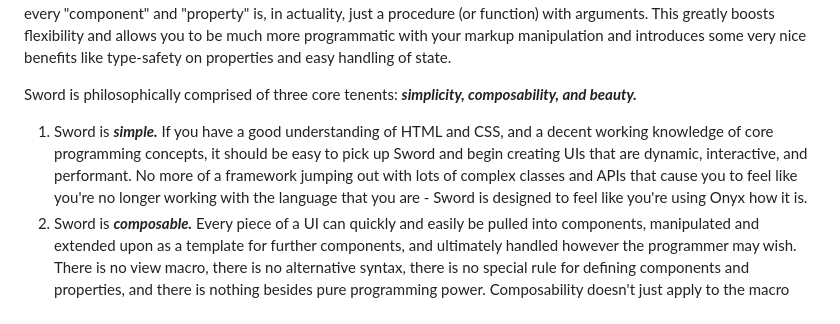
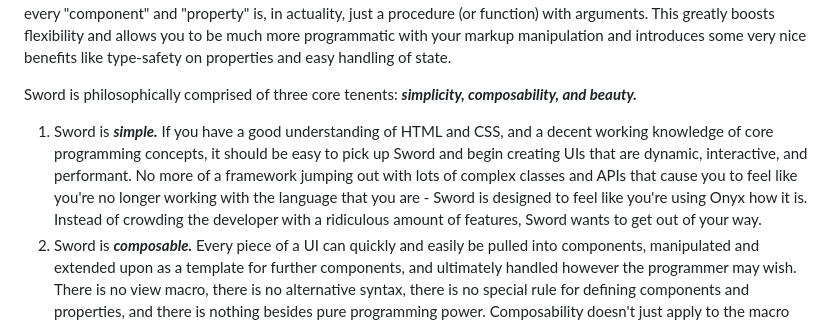
Before and after one commit to elias-michaias/sword, a Markdown page: README.md, the part around the change. Rendered like a GitHub page.

Commit message:
readme adjustments

```diff
--- a/README.md
+++ b/README.md
@@ -28,7 +28,7 @@ and introduces some very nice benefits like type-safety on properties and easy h
 Sword is philosophically comprised of three core tenents: ***simplicity, composability, and beauty.***
 1. Sword is ***simple.*** If you have a good understanding of HTML and CSS, and a decent working knowledge
 of core programming concepts, it should be easy to pick up Sword and begin creating UIs that are dynamic,
-interactive, and performant. No more of a framework jumping out with lots of complex classes and APIs that cause you to feel like you're no longer working with the language that you are - Sword is designed to feel like you're using Onyx how it is.
+interactive, and performant. No more of a framework jumping out with lots of complex classes and APIs that cause you to feel like you're no longer working with the language that you are - Sword is designed to feel like you're using Onyx how it is. Instead of crowding the developer with a ridiculous amount of features, Sword wants to get out of your way.
 2. Sword is ***composable.*** Every piece of a UI can quickly and easily be pulled into components, manipulated and extended upon
 as a template for further components, and ultimately handled however the programmer may wish. There is no view macro, there is no alternative syntax, there is no special rule for defining components and properties, and there is nothing besides pure programming
 power. Composability doesn't just apply to the macro level; it also applies to the micro. Every individual HTML element can be composed of reusable attributes via currying and piped into extension functions to truly leverage composability at every level of programming.
```
